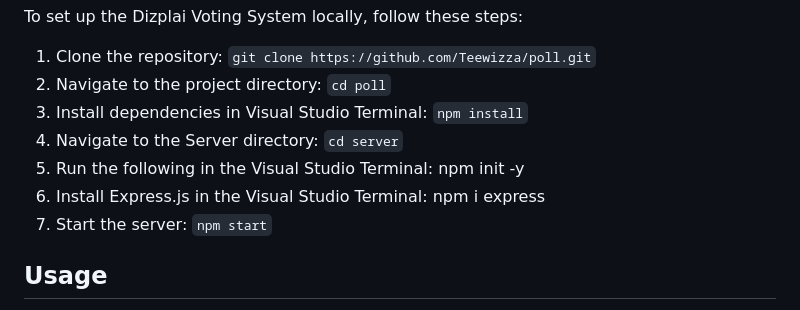
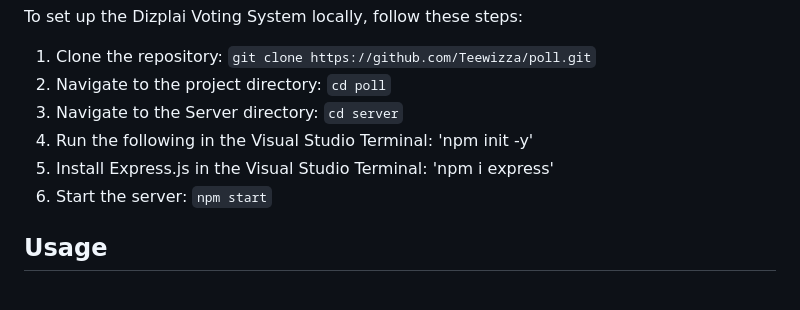
Before and after one commit to Teewizza/poll, a Markdown page: README.md, the part around the change. Rendered like a GitHub page.

```diff
--- a/README.md
+++ b/README.md
@@ -34,11 +34,10 @@ To set up the Dizplai Voting System locally, follow these steps:
 
 1. Clone the repository: `git clone https://github.com/Teewizza/poll.git`
 2. Navigate to the project directory: `cd poll`
-4. Install dependencies in Visual Studio Terminal: `npm install`
-5. Navigate to the Server directory: `cd server`
-6. Run the following in the Visual Studio Terminal: npm init -y
-7. Install Express.js in the Visual Studio Terminal: npm i express
-8. Start the server: `npm start`
+3. Navigate to the Server directory: `cd server`
+4. Run the following in the Visual Studio Terminal: 'npm init -y'
+5. Install Express.js in the Visual Studio Terminal: 'npm i express'
+6. Start the server: `npm start`
 
 Usage
 -----
```
